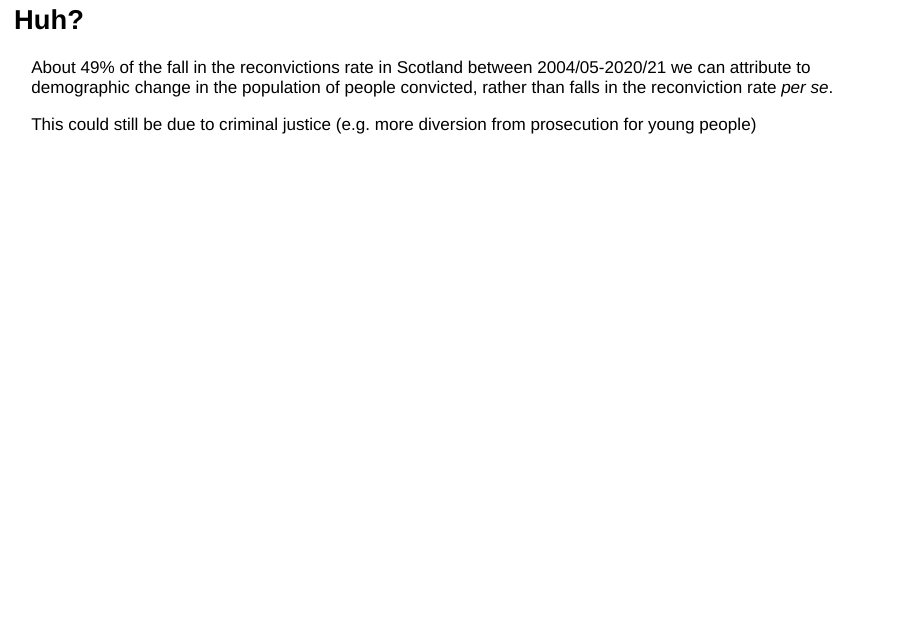
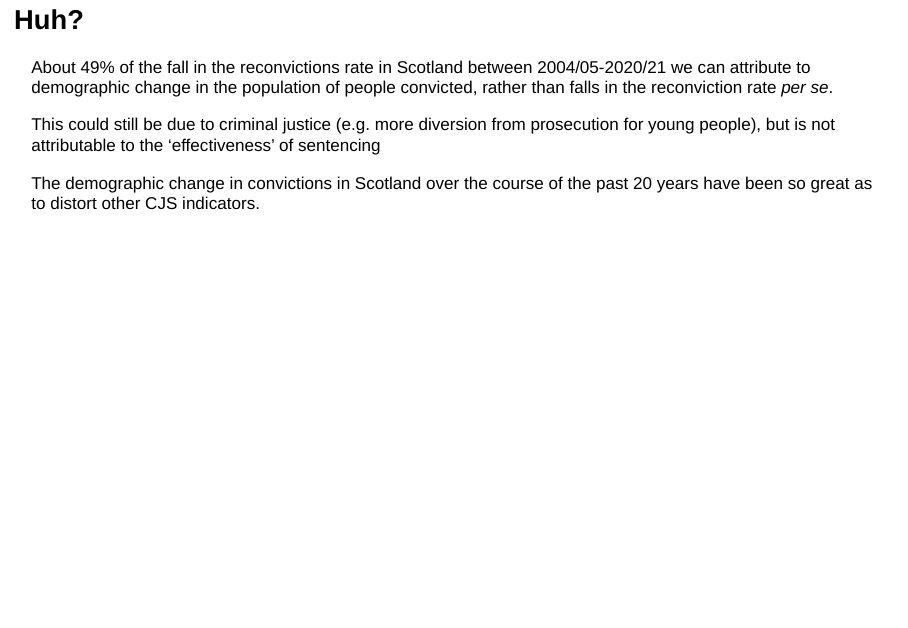
Before and after one commit to benmatthewsed/reconviction-rates-scotland, a Quarto document (02_script/reconviction-standardization-decomposition.qmd): page 14 of 17. Rendered offline with R 4.5, knitr and Pandoc in place of Quarto, with nearby package versions; drawn as Slidy slides in place of the format the file asks for; some code elsewhere in the file could not run offline; column names are cleaned by a stand-in for the janitor package.

```diff
--- a/02_script/reconviction-standardization-decomposition.qmd
+++ b/02_script/reconviction-standardization-decomposition.qmd
@@ -1,6 +1,9 @@
 ---
 title: "Understanding change in reconviction rates"
-format: revealjs
+format:
+  revealjs:
+    smaller: true
+    scrollable: true
 output-dir: docs
 bibliography: references.bib
 ---
@@ -175,7 +178,9 @@
 
 About 49% of the fall in the reconvictions rate in Scotland between 2004/05-2020/21 we can attribute to demographic change in the population of people convicted, rather than falls in the reconviction rate *per se*.
 
-This could still be due to criminal justice (e.g. more diversion from prosecution for young people)
+This could still be due to criminal justice (e.g. more diversion from prosecution for young people), but is not attributable to the 'effectiveness' of sentencing
+
+The demographic change in convictions in Scotland over the course of the past 20 years have been so great as to distort other CJS indicators.
 
 ## Discussion
 
```
Also changed, not shown: docs/search.json, 1 other file.
